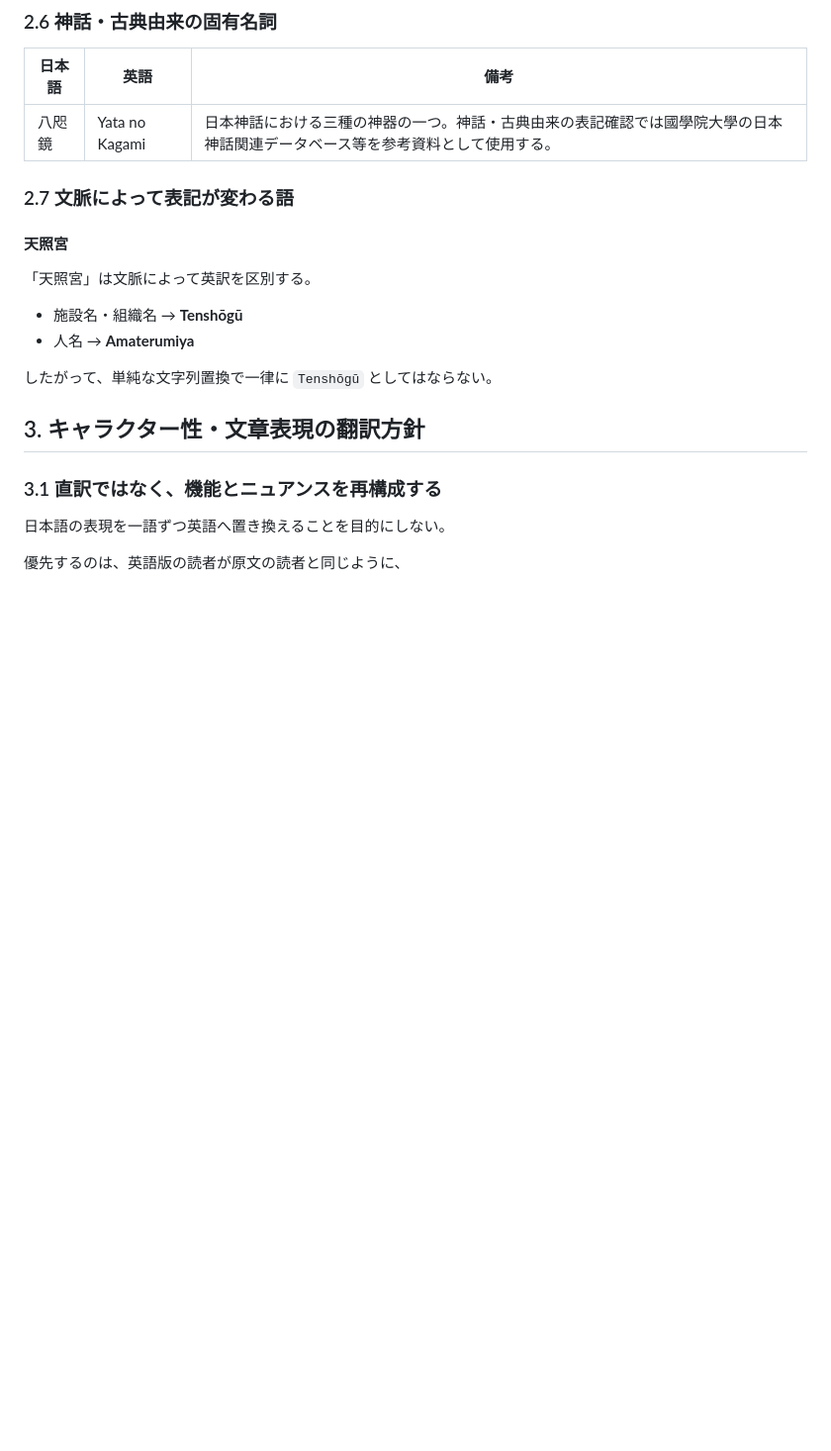
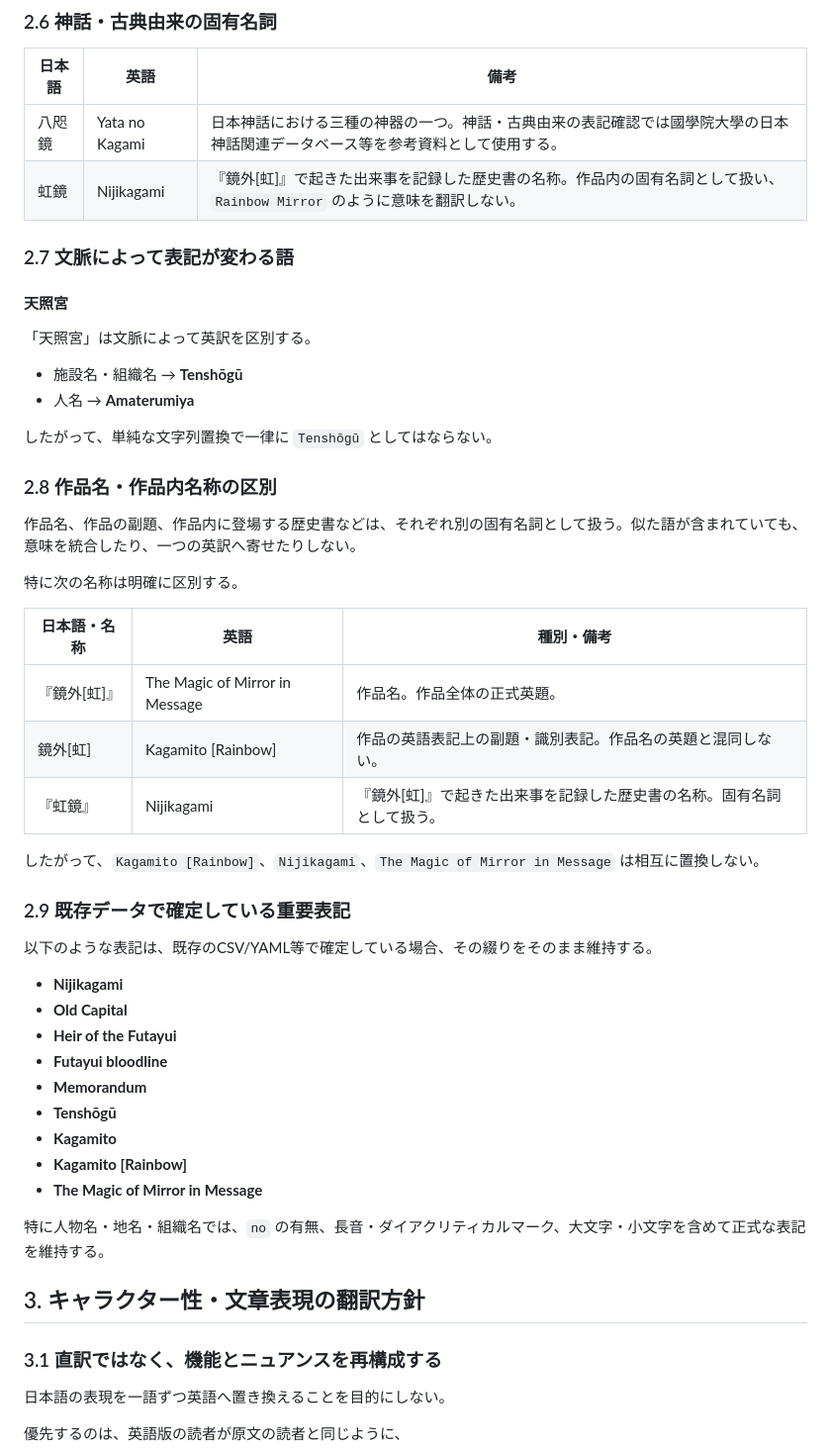
Before and after one commit to Kagami-to/Kagami-to.github.io, a Markdown page: docs/translation-reference.md, the part around one of its changes. Shown at 99% size. Rendered like a GitHub page; blank space fills up the shorter version.

Commit message:
Update translation reference and translation wording rules

```diff
--- a/docs/translation-reference.md
+++ b/docs/translation-reference.md
@@ -87,6 +87,7 @@
 | 日本語 | 英語 | 備考 |
 |---|---|---|
 | 八咫鏡 | Yata no Kagami | 日本神話における三種の神器の一つ。神話・古典由来の表記確認では國學院大學の日本神話関連データベース等を参考資料として使用する。 |
+| 虹鏡 | Nijikagami | 『鏡外[虹]』で起きた出来事を記録した歴史書の名称。作品内の固有名詞として扱い、`Rainbow Mirror` のように意味を翻訳しない。 |
 
 ### 2.7 文脈によって表記が変わる語
 
@@ -98,6 +99,36 @@
 - 人名 → **Amaterumiya**
 
 したがって、単純な文字列置換で一律に `Tenshōgū` としてはならない。
+
+### 2.8 作品名・作品内名称の区別
+
+作品名、作品の副題、作品内に登場する歴史書などは、それぞれ別の固有名詞として扱う。似た語が含まれていても、意味を統合したり、一つの英訳へ寄せたりしない。
+
+特に次の名称は明確に区別する。
+
+| 日本語・名称 | 英語 | 種別・備考 |
+|---|---|---|
+| 『鏡外[虹]』 | The Magic of Mirror in Message | 作品名。作品全体の正式英題。 |
+| 鏡外[虹] | Kagamito [Rainbow] | 作品の英語表記上の副題・識別表記。作品名の英題と混同しない。 |
+| 『虹鏡』 | Nijikagami | 『鏡外[虹]』で起きた出来事を記録した歴史書の名称。固有名詞として扱う。 |
+
+したがって、`Kagamito [Rainbow]`、`Nijikagami`、`The Magic of Mirror in Message` は相互に置換しない。
+
+### 2.9 既存データで確定している重要表記
+
+以下のような表記は、既存のCSV/YAML等で確定している場合、その綴りをそのまま維持する。
+
+- **Nijikagami**
+- **Old Capital**
+- **Heir of the Futayui**
+- **Futayui bloodline**
+- **Memorandum**
+- **Tenshōgū**
+- **Kagamito**
+- **Kagamito [Rainbow]**
+- **The Magic of Mirror in Message**
+
+特に人物名・地名・組織名では、`no` の有無、長音・ダイアクリティカルマーク、大文字・小文字を含めて正式な表記を維持する。
 
 ## 3. キャラクター性・文章表現の翻訳方針
 
```
Also changed, not shown: other parts of docs/translation-reference.md (+48 -5 lines).
